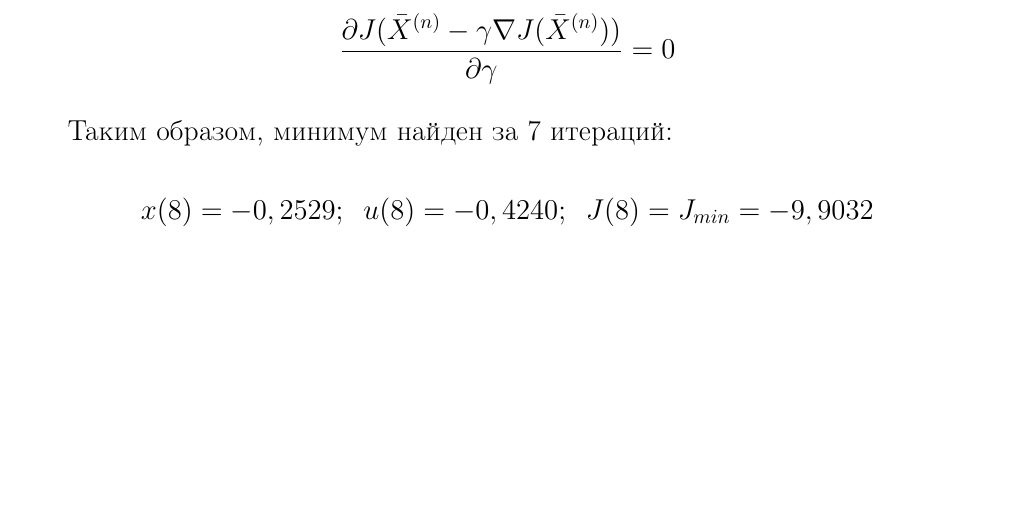
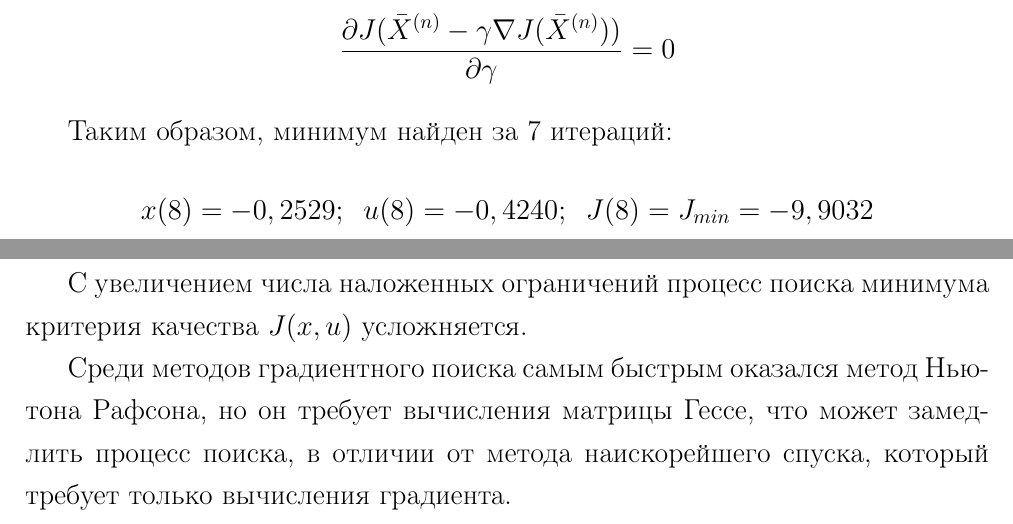
Before and after one commit to Manakhov/OC, a LaTeX document (lr_1/lr_1.tex): part of page 5 of 6 before the commit and two parts of pages 5 and 6 of 6 after it, the two joined at a grey line, cut so that both start at the same text, the shorter picture padded with empty space. Compiled offline with pdfLaTeX.

Commit message:
lab_1 conclusion

```diff
--- a/lr_1/lr_1.tex
+++ b/lr_1/lr_1.tex
@@ -134,10 +134,13 @@
 	$$\begin{matrix}
 		x(8)=-0,2529; & u(8)=-0,4240; & J(8)=J_{min}=-9,9032
 	\end{matrix}$$
+
 	\newpage
 
 	\section*{Вывод}
 
+	С увеличением числа наложенных ограничений процесс поиска минимума критерия качества $J(x,u)$ усложняется.
 
+	Среди методов градиентного поиска самым быстрым оказался метод Ньютона Рафсона, но он требует вычисления матрицы Гессе, что может замедлить процесс поиска, в отличии от метода наискорейшего спуска, который требует только вычисления градиента.
 
 \end{document}
```
